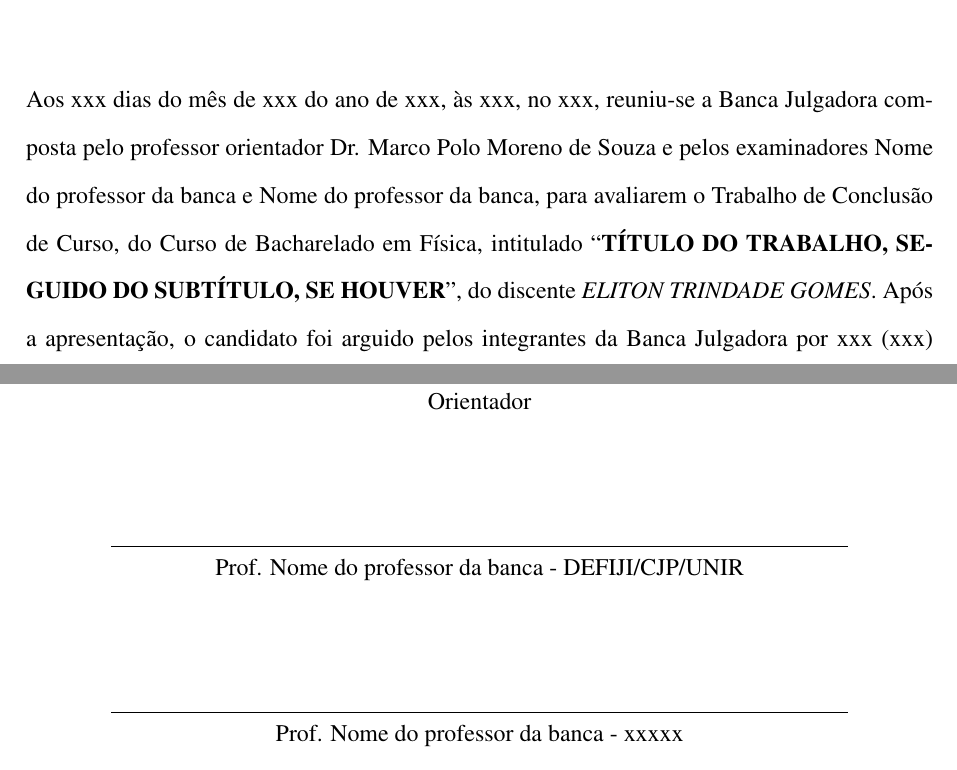
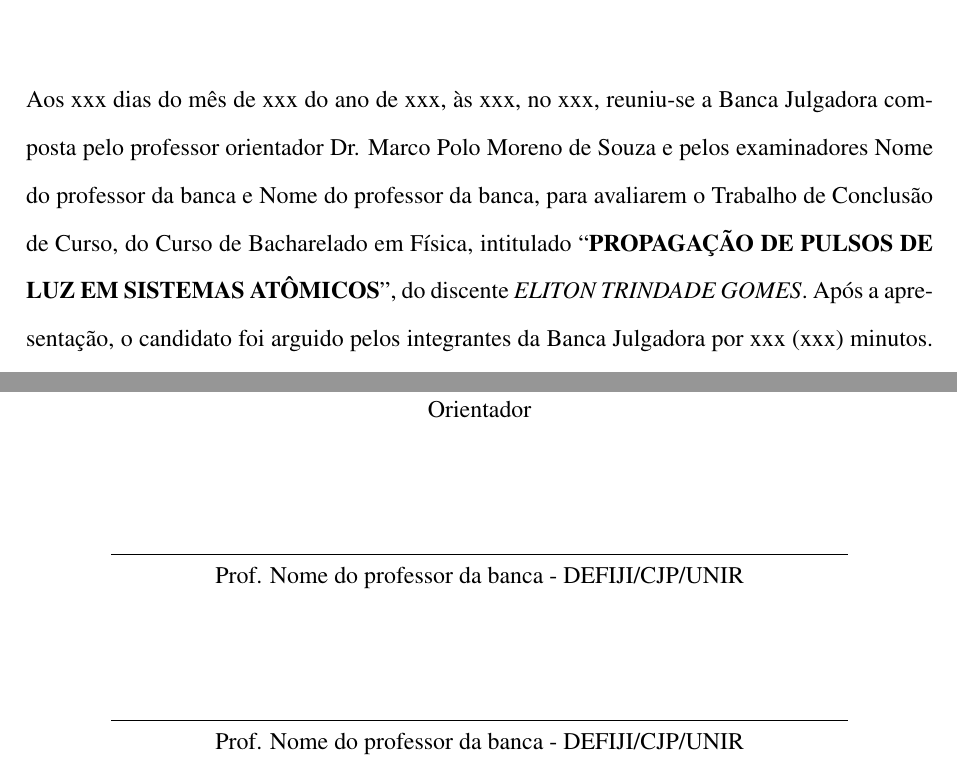
Before and after one commit to ufokis/TRABALHO-DE-CONCLUSAO-DE-CURSO, a LaTeX thesis (Modelo-LaTeX/tcc.tex): two parts of page 5 of 37, joined at a grey line, cut so that both start at the same text. Compiled offline with pdfLaTeX; the source files are stored in an older character set and shown here as Unicode.

Commit message:
Inclusão de título

```diff
--- a/Modelo-LaTeX/tcc.tex
+++ b/Modelo-LaTeX/tcc.tex
@@ -19,14 +19,14 @@
 %%%%%%%%%%%%%%%%%%%%%%%%%%%%%%%%%%%%%%%%%%%%%%%%%%%%%%%%%%%%%%%
 
 %Preencha os campos abaixo conforme seu TCC
-\newcommand{\Titulo}{Título do trabalho, seguido do subtítulo, se houver}
+\newcommand{\Titulo}{Propagação de pulsos de luz em sistemas atômicos}
 \newcommand{\Nome}{Eliton Trindade Gomes}
 \newcommand{\curso}{Bacharelado} %Digite Licenciatura Plena ou Bacharelado
 \newcommand{\graduacao}{Bacharel} %Digite Licenciado ou Bacharel conforme o caso
 \newcommand{\orientador}{Dr. Marco Polo Moreno de Souza} %Nome com título. Ex: Dr. Marco Polo Moreno de Souza
 \newcommand{\primeiromembro}{Nome do professor da banca} %Nome com título. Ex: Dr. Fulano de Tal
 \newcommand{\segundomembro}{Nome do professor da banca} %Nome com título. Ex: MSc. Beltrano
-\newcommand{\instituicao}{xxxxx} %Instituição do segundo membro. Se for interno, digite DEFIJI/CJP/UNIR
+\newcommand{\instituicao}{DEFIJI/CJP/UNIR} %Instituição do segundo membro. Se for interno, digite DEFIJI/CJP/UNIR
 \newcommand{\Cidade}{Ji-Paraná, RO}
 \newcommand{\Data}{Mês e ano da defesa}
 
```
Also changed, not shown: Modelo-LaTeX/tcc.pdf, 2 other files.
